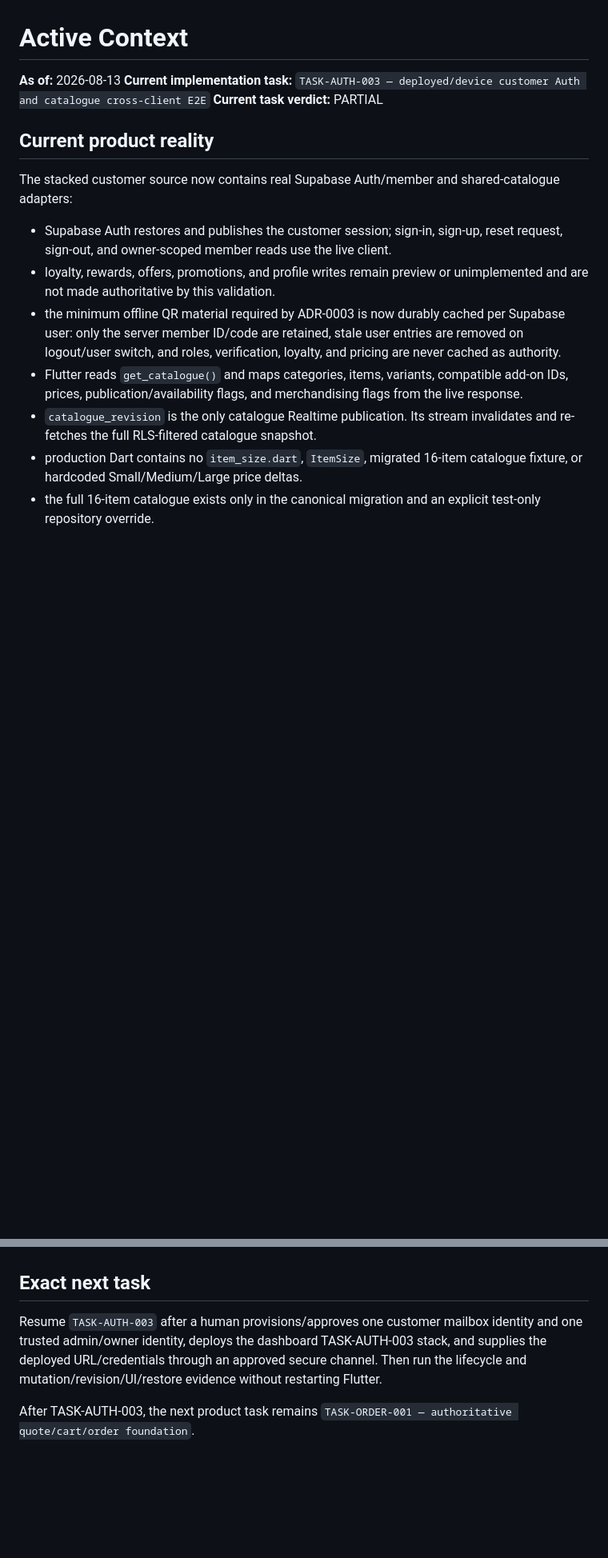
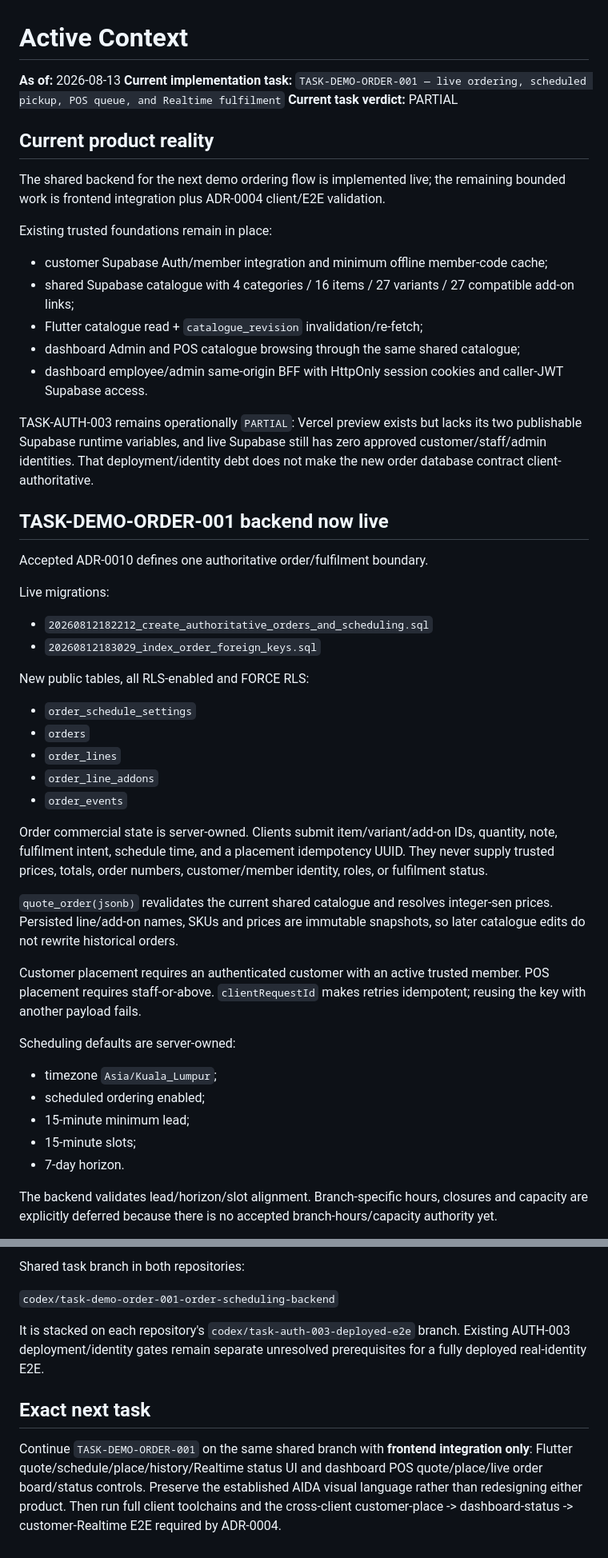
Before and after one commit to Hermann-33/Aida_System, a Markdown page: docs/context/ACTIVE_CONTEXT.md, 2 parts joined by grey strips. Shown at 80% size. GitHub-like rendering; blank space fills up the shorter version.

```diff
--- a/docs/context/ACTIVE_CONTEXT.md
+++ b/docs/context/ACTIVE_CONTEXT.md
@@ -1,17 +1,53 @@
 # Active Context
 
 **As of:** 2026-08-13
-**Current implementation task:** `TASK-AUTH-003 — deployed/device customer Auth and catalogue cross-client E2E`
+**Current implementation task:** `TASK-DEMO-ORDER-001 — live ordering, scheduled pickup, POS queue, and Realtime fulfilment`
 **Current task verdict:** PARTIAL
 
 ## Current product reality
 
-The stacked customer source now contains real Supabase Auth/member and shared-catalogue adapters:
+The shared backend for the next demo ordering flow is implemented live; the remaining bounded work is frontend integration plus ADR-0004 client/E2E validation.
 
-- Supabase Auth restores and publishes the customer session; sign-in, sign-up, reset request, sign-out, and owner-scoped member reads use the live client.
-- loyalty, rewards, offers, promotions, and profile writes remain preview or unimplemented and are not made authoritative by this validation.
-- the minimum offline QR material required by ADR-0003 is now durably cached per Supabase user: only the server member ID/code are retained, stale user entries are removed on logout/user switch, and roles, verification, loyalty, and pricing are never cached as authority.
-- Flutter reads `get_catalogue()` and maps categories, items, variants, compatible add-on IDs, prices, publication/availability flags, and merchandising flags from the live response.
-- `catalogue_revision` is the only catalogue Realtime publication. Its stream invalidates and re-fetches the full RLS-filtered catalogue snapshot.
-- production Dart contains no `item_size.dart`, `ItemSize`, migrated 16-item catalogue fixture, or hardcoded Small/Medium/Large price deltas.
-- the full 16-item catalogue exists only in the canonical migration and an explicit test-only repository override.
+Existing trusted foundations remain in place:
+
+- customer Supabase Auth/member integration and minimum offline member-code cache;
+- shared Supabase catalogue with 4 categories / 16 items / 27 variants / 27 compatible add-on links;
+- Flutter catalogue read + `catalogue_revision` invalidation/re-fetch;
+- dashboard Admin and POS catalogue browsing through the same shared catalogue;
+- dashboard employee/admin same-origin BFF with HttpOnly session cookies and caller-JWT Supabase access.
+
+TASK-AUTH-003 remains operationally `PARTIAL`: Vercel preview exists but lacks its two publishable Supabase runtime variables, and live Supabase still has zero approved customer/staff/admin identities. That deployment/identity debt does not make the new order database contract client-authoritative.
+
+## TASK-DEMO-ORDER-001 backend now live
+
+Accepted ADR-0010 defines one authoritative order/fulfilment boundary.
+
+Live migrations:
+
+- `20260812182212_create_authoritative_orders_and_scheduling.sql`
+- `20260812183029_index_order_foreign_keys.sql`
+
+New public tables, all RLS-enabled and FORCE RLS:
+
+- `order_schedule_settings`
+- `orders`
+- `order_lines`
+- `order_line_addons`
+- `order_events`
+
+Order commercial state is server-owned. Clients submit item/variant/add-on IDs, quantity, note, fulfilment intent, schedule time, and a placement idempotency UUID. They never supply trusted prices, totals, order numbers, customer/member identity, roles, or fulfilment status.
+
+`quote_order(jsonb)` revalidates the current shared catalogue and resolves integer-sen prices. Persisted line/add-on names, SKUs and prices are immutable snapshots, so later catalogue edits do not rewrite historical orders.
+
+Customer placement requires an authenticated customer with an active trusted member. POS placement requires staff-or-above. `clientRequestId` makes retries idempotent; reusing the key with another payload fails.
+
+Scheduling defaults are server-owned:
+
+- timezone `Asia/Kuala_Lumpur`;
+- scheduled ordering enabled;
+- 15-minute minimum lead;
+- 15-minute slots;
+- 7-day horizon.
+
+The backend validates lead/horizon/slot alignment. Branch-specific hours, closures and capacity are explicitly deferred because there is no accepted branch-hours/capacity authority yet.
+
@@ -46,6 +115,9 @@ The stacked customer source now contains real Supabase Auth/member and shared-ca
+Shared task branch in both repositories:
+
+`codex/task-demo-order-001-order-scheduling-backend`
+
+It is stacked on each repository's `codex/task-auth-003-deployed-e2e` branch. Existing AUTH-003 deployment/identity gates remain separate unresolved prerequisites for a fully deployed real-identity E2E.
 
 ## Exact next task
 
-Resume `TASK-AUTH-003` after a human provisions/approves one customer mailbox identity and one trusted admin/owner identity, deploys the dashboard TASK-AUTH-003 stack, and supplies the deployed URL/credentials through an approved secure channel. Then run the lifecycle and mutation/revision/UI/restore evidence without restarting Flutter.
-
-After TASK-AUTH-003, the next product task remains `TASK-ORDER-001 — authoritative quote/cart/order foundation`.
+Continue `TASK-DEMO-ORDER-001` on the same shared branch with **frontend integration only**: Flutter quote/schedule/place/history/Realtime status UI and dashboard POS quote/place/live order board/status controls. Preserve the established AIDA visual language rather than redesigning either product. Then run full client toolchains and the cross-client customer-place -> dashboard-status -> customer-Realtime E2E required by ADR-0004.
```
Also changed, not shown: other parts of docs/context/ACTIVE_CONTEXT.md (+54 -21 lines).
